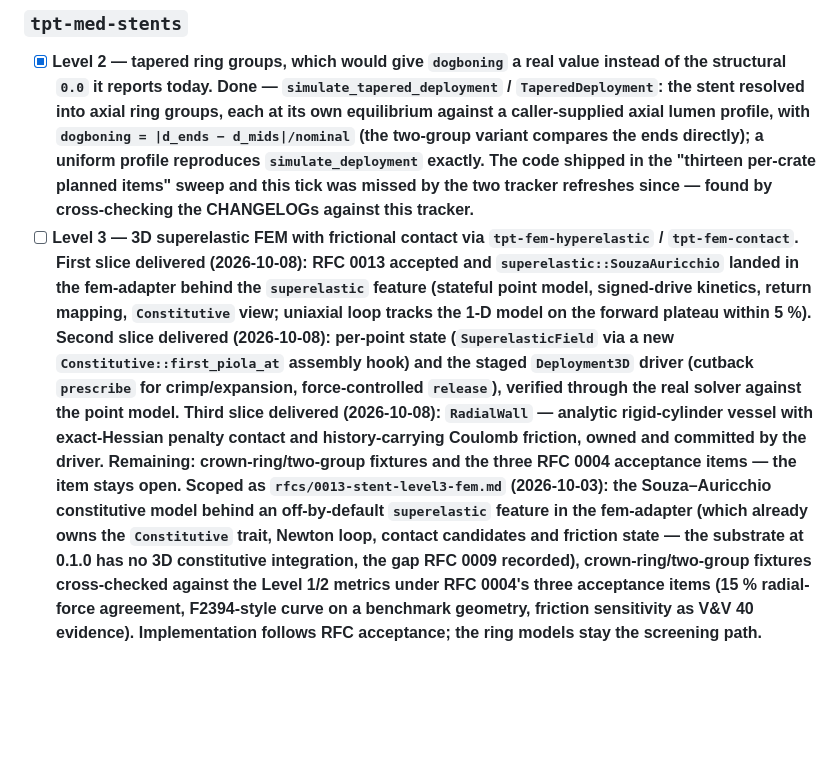
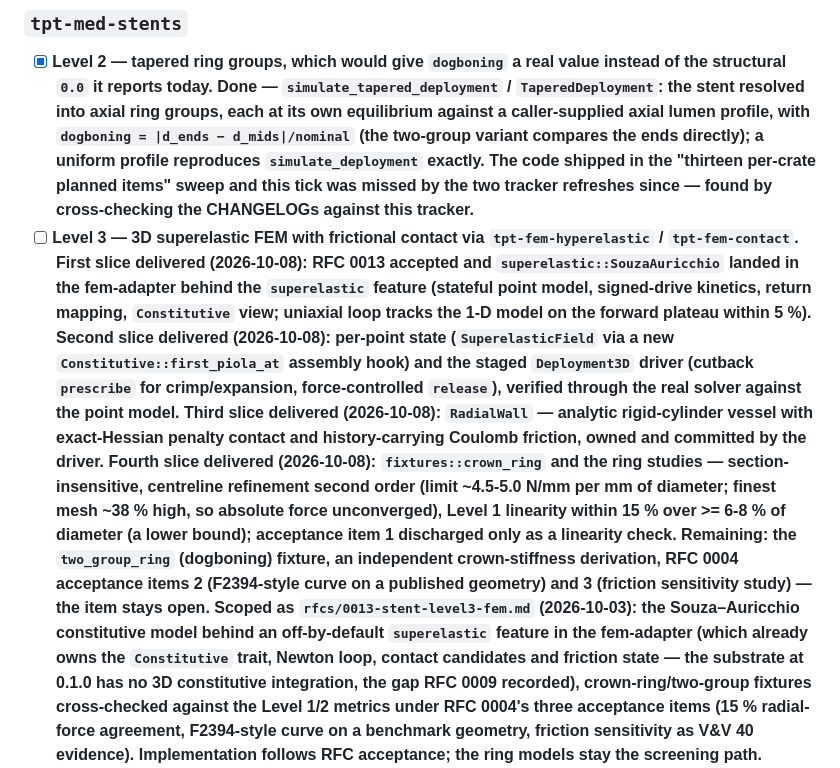
Before and after one commit to tpt-solutions/tpt-medical, a Markdown page: todo.md, the part around the change. GitHub-like rendering; blank space fills up the shorter version.

```diff
--- a/todo.md
+++ b/todo.md
@@ -628,7 +628,7 @@ gating input is a purchase of ISO/IEC 15444-2, not engineering time.
 - [x] ****Level 2** — tapered ring groups, which would give `dogboning` a real value instead of the structural `0.0` it reports today.**
   **Done — `simulate_tapered_deployment` / `TaperedDeployment`: the stent resolved into axial ring groups, each at its own equilibrium against a caller-supplied axial lumen profile, with `dogboning = |d_ends − d_mids|/nominal` (the two-group variant compares the ends directly); a uniform profile reproduces `simulate_deployment` exactly. The code shipped in the "thirteen per-crate planned items" sweep and this tick was missed by the two tracker refreshes since — found by cross-checking the CHANGELOGs against this tracker.**
 - [ ] ****Level 3** — 3D superelastic FEM with frictional contact via `tpt-fem-hyperelastic` / `tpt-fem-contact`.**
-  **First slice delivered (2026-10-08): RFC 0013 accepted and `superelastic::SouzaAuricchio` landed in the fem-adapter behind the `superelastic` feature (stateful point model, signed-drive kinetics, return mapping, `Constitutive` view; uniaxial loop tracks the 1-D model on the forward plateau within 5 %). Second slice delivered (2026-10-08): per-point state (`SuperelasticField` via a new `Constitutive::first_piola_at` assembly hook) and the staged `Deployment3D` driver (cutback `prescribe` for crimp/expansion, force-controlled `release`), verified through the real solver against the point model. Third slice delivered (2026-10-08): `RadialWall` — analytic rigid-cylinder vessel with exact-Hessian penalty contact and history-carrying Coulomb friction, owned and committed by the driver. Remaining: crown-ring/two-group fixtures and the three RFC 0004 acceptance items — the item stays open.**
+  **First slice delivered (2026-10-08): RFC 0013 accepted and `superelastic::SouzaAuricchio` landed in the fem-adapter behind the `superelastic` feature (stateful point model, signed-drive kinetics, return mapping, `Constitutive` view; uniaxial loop tracks the 1-D model on the forward plateau within 5 %). Second slice delivered (2026-10-08): per-point state (`SuperelasticField` via a new `Constitutive::first_piola_at` assembly hook) and the staged `Deployment3D` driver (cutback `prescribe` for crimp/expansion, force-controlled `release`), verified through the real solver against the point model. Third slice delivered (2026-10-08): `RadialWall` — analytic rigid-cylinder vessel with exact-Hessian penalty contact and history-carrying Coulomb friction, owned and committed by the driver. Fourth slice delivered (2026-10-08): `fixtures::crown_ring` and the ring studies — section-insensitive, centreline refinement second order (limit ~4.5-5.0 N/mm per mm of diameter; finest mesh ~38 % high, so absolute force unconverged), Level 1 linearity within 15 % over >= 6-8 % of diameter (a lower bound); acceptance item 1 discharged only as a linearity check. Remaining: the `two_group_ring` (dogboning) fixture, an independent crown-stiffness derivation, RFC 0004 acceptance items 2 (F2394-style curve on a published geometry) and 3 (friction sensitivity study) — the item stays open.**
   **Scoped as `rfcs/0013-stent-level3-fem.md` (2026-10-03): the Souza–Auricchio constitutive model behind an off-by-default `superelastic` feature in the fem-adapter (which already owns the `Constitutive` trait, Newton loop, contact candidates and friction state — the substrate at 0.1.0 has no 3D constitutive integration, the gap RFC 0009 recorded), crown-ring/two-group fixtures cross-checked against the Level 1/2 metrics under RFC 0004's three acceptance items (15 % radial-force agreement, F2394-style curve on a benchmark geometry, friction sensitivity as V&V 40 evidence). Implementation follows RFC acceptance; the ring models stay the screening path.**
 - [x] **Foreshortening, and per-crown stiffness variation for a non-uniform ring.**
   **Done (2026-09-30): `StentModel::foreshortening` — diamond-cell geometry with a `link_fraction` calibration landing in the published few-percent band (NaN beyond the developed-length limit); `simulate_deployment_with_crowns`/`NonUniformDeployment` — per-crown stiffness slice with proportional force split and peak-crown share (empty slice reproduces the uniform ring exactly).**
```
Also changed, not shown: rfcs/0013-stent-level3-fem.md (+53 -1 lines), 1 other file.
